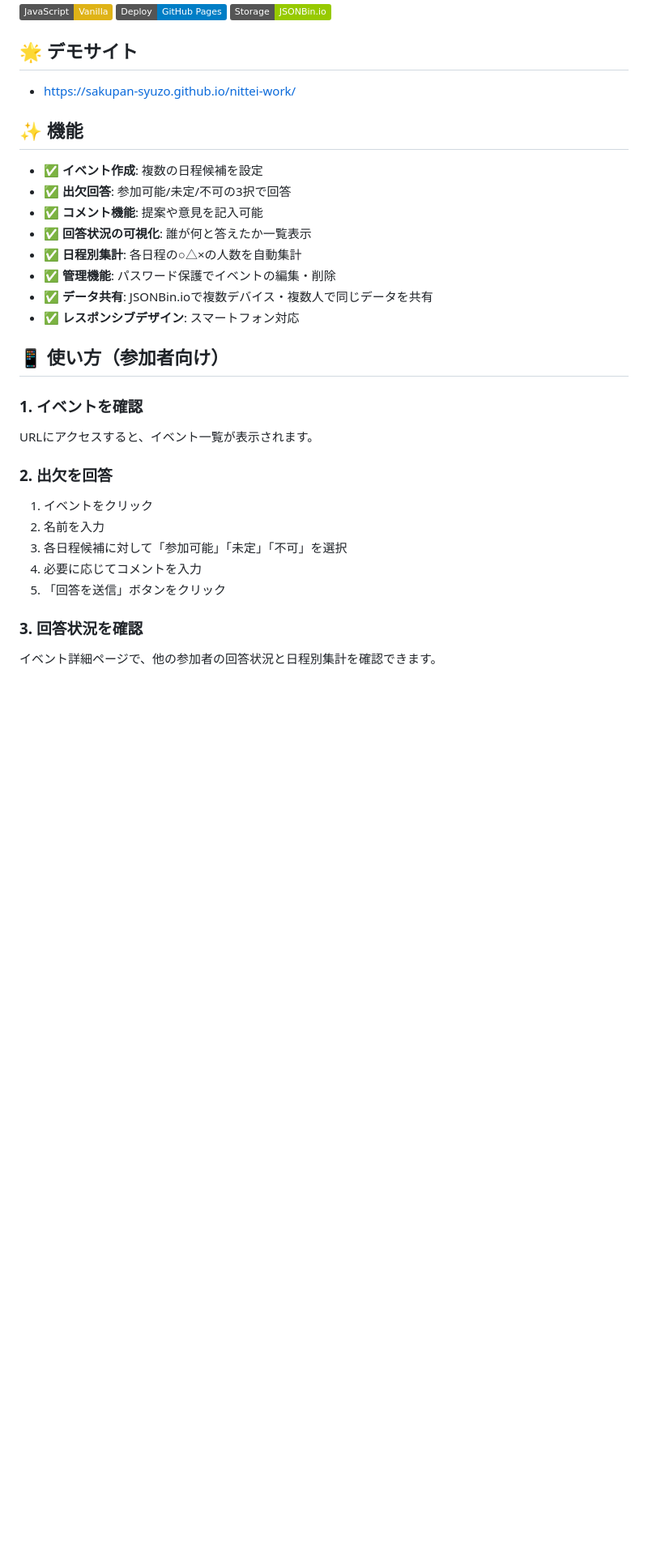
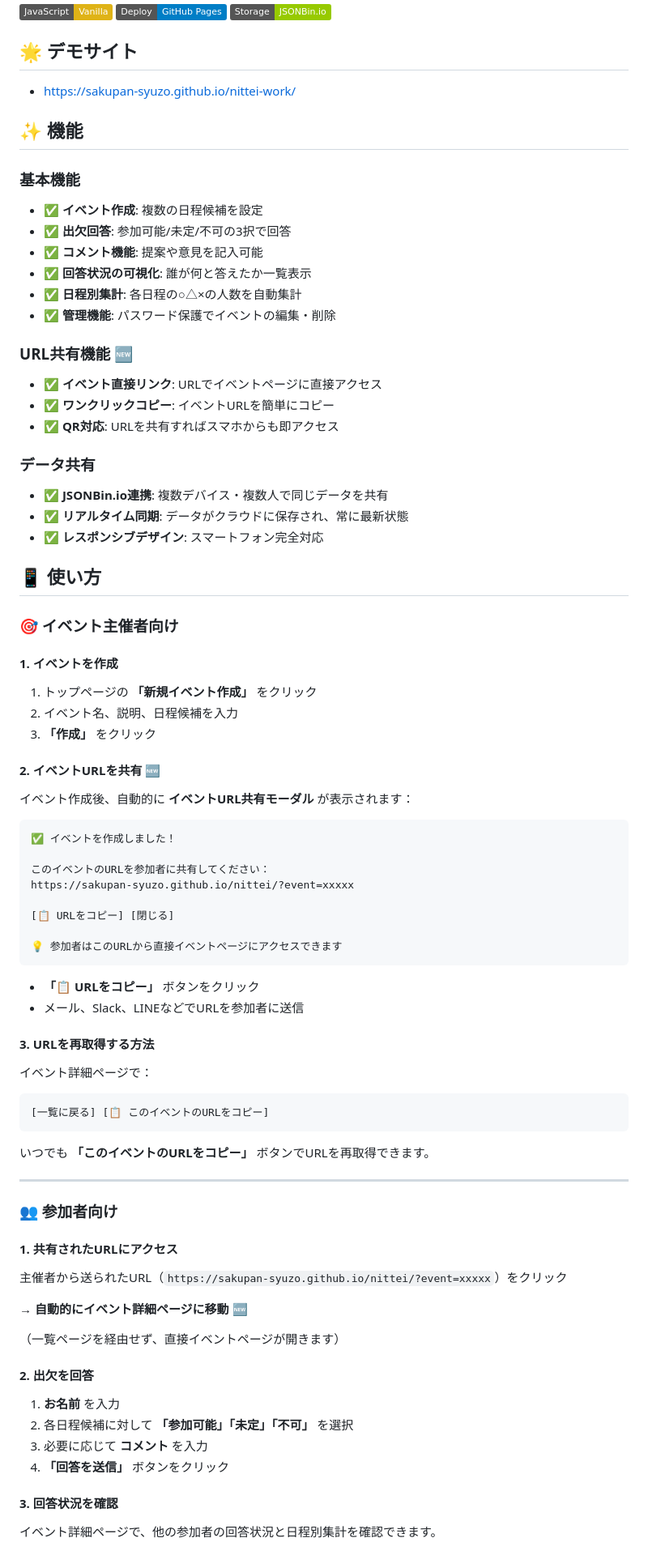
Before and after one commit to sakupan-syuzo/nittei-work, a Markdown page: README.md, the part around one of its changes. Shown at 81% size. Drawn GitHub-style; badges without logos; blank space fills up the shorter version.

````diff
--- a/README.md
+++ b/README.md
@@ -6,33 +6,83 @@
 
 ## 🌟 デモサイト
 
-- https://sakupan-syuzo.github.io/nittei-work/
+-  https://sakupan-syuzo.github.io/nittei-work/
 
 ## ✨ 機能
 
+### 基本機能
 - ✅ **イベント作成**: 複数の日程候補を設定
 - ✅ **出欠回答**: 参加可能/未定/不可の3択で回答
 - ✅ **コメント機能**: 提案や意見を記入可能
 - ✅ **回答状況の可視化**: 誰が何と答えたか一覧表示
 - ✅ **日程別集計**: 各日程の○△×の人数を自動集計
 - ✅ **管理機能**: パスワード保護でイベントの編集・削除
-- ✅ **データ共有**: JSONBin.ioで複数デバイス・複数人で同じデータを共有
-- ✅ **レスポンシブデザイン**: スマートフォン対応
 
-## 📱 使い方（参加者向け）
+### URL共有機能 🆕
+- ✅ **イベント直接リンク**: URLでイベントページに直接アクセス
+- ✅ **ワンクリックコピー**: イベントURLを簡単にコピー
+- ✅ **QR対応**: URLを共有すればスマホからも即アクセス
 
-### 1. イベントを確認
+### データ共有
+- ✅ **JSONBin.io連携**: 複数デバイス・複数人で同じデータを共有
+- ✅ **リアルタイム同期**: データがクラウドに保存され、常に最新状態
+- ✅ **レスポンシブデザイン**: スマートフォン完全対応
 
-URLにアクセスすると、イベント一覧が表示されます。
+## 📱 使い方
 
-### 2. 出欠を回答
+### 🎯 イベント主催者向け
 
-1. イベントをクリック
-2. 名前を入力
-3. 各日程候補に対して「参加可能」「未定」「不可」を選択
-4. 必要に応じてコメントを入力
-5. 「回答を送信」ボタンをクリック
+#### 1. イベントを作成
 
-### 3. 回答状況を確認
+1. トップページの **「新規イベント作成」** をクリック
+2. イベント名、説明、日程候補を入力
+3. **「作成」** をクリック
+
+#### 2. イベントURLを共有 🆕
+
+イベント作成後、自動的に **イベントURL共有モーダル** が表示されます：
+
+```
+✅ イベントを作成しました！
+
+このイベントのURLを参加者に共有してください：
+https://sakupan-syuzo.github.io/nittei/?event=xxxxx
+
+[📋 URLをコピー] [閉じる]
+
+💡 参加者はこのURLから直接イベントページにアクセスできます
+```
+
+- **「📋 URLをコピー」** ボタンをクリック
+- メール、Slack、LINEなどでURLを参加者に送信
+
+#### 3. URLを再取得する方法
+
+イベント詳細ページで：
+```
+[一覧に戻る] [📋 このイベントのURLをコピー]
+```
+いつでも **「このイベントのURLをコピー」** ボタンでURLを再取得できます。
+
+---
+
+### 👥 参加者向け
+
+#### 1. 共有されたURLにアクセス
+
+主催者から送られたURL（`https://sakupan-syuzo.github.io/nittei/?event=xxxxx`）をクリック
+
+→ **自動的にイベント詳細ページに移動** 🆕
+
+（一覧ページを経由せず、直接イベントページが開きます）
+
+#### 2. 出欠を回答
+
+1. **お名前** を入力
+2. 各日程候補に対して **「参加可能」「未定」「不可」** を選択
+3. 必要に応じて **コメント** を入力
+4. **「回答を送信」** ボタンをクリック
+
+#### 3. 回答状況を確認
 
 イベント詳細ページで、他の参加者の回答状況と日程別集計を確認できます。
````
Also changed, not shown: other parts of README.md (+105 -1 lines).
